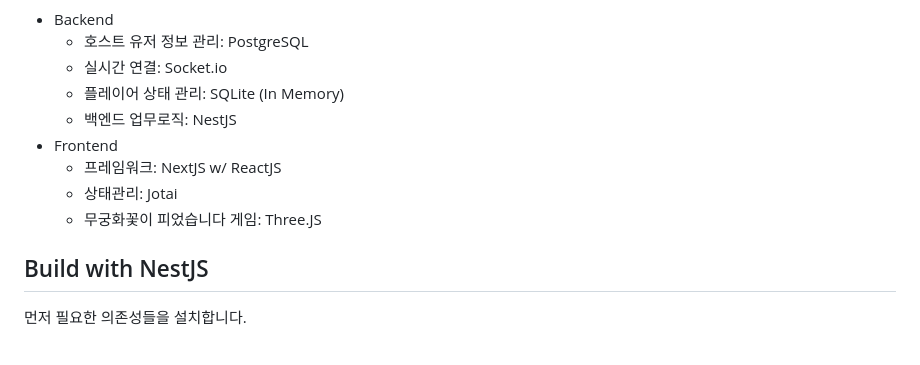
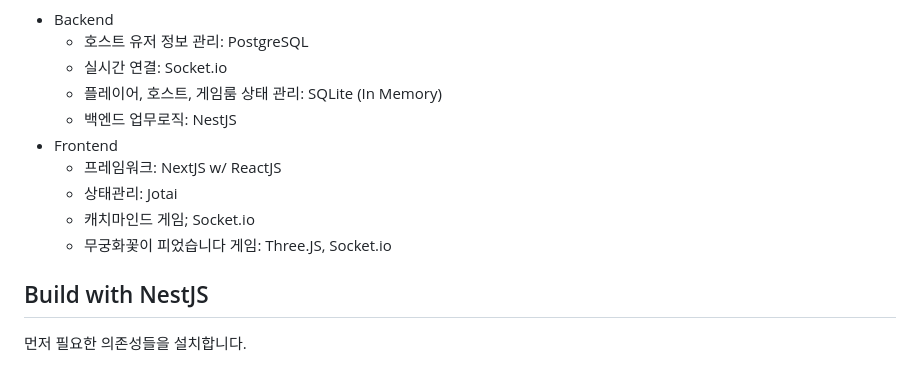
Before and after one commit to Team-def/recre-backend, a Markdown page: README.md, the part around one of its changes. GitHub-like rendering.

```diff
--- a/README.md
+++ b/README.md
@@ -21,12 +21,13 @@
 - Backend
   - 호스트 유저 정보 관리: PostgreSQL
   - 실시간 연결: Socket.io
-  - 플레이어 상태 관리: SQLite (In Memory)
+  - 플레이어, 호스트, 게임룸 상태 관리: SQLite (In Memory)
   - 백엔드 업무로직: NestJS
 - Frontend
   - 프레임워크: NextJS w/ ReactJS
   - 상태관리: Jotai
-  - 무궁화꽃이 피었습니다 게임: Three.JS
+  - 캐치마인드 게임; Socket.io
+  - 무궁화꽃이 피었습니다 게임: Three.JS, Socket.io
 
 ## Build with NestJS
 
```
Also changed, not shown: other parts of README.md (+97 -7 lines).
